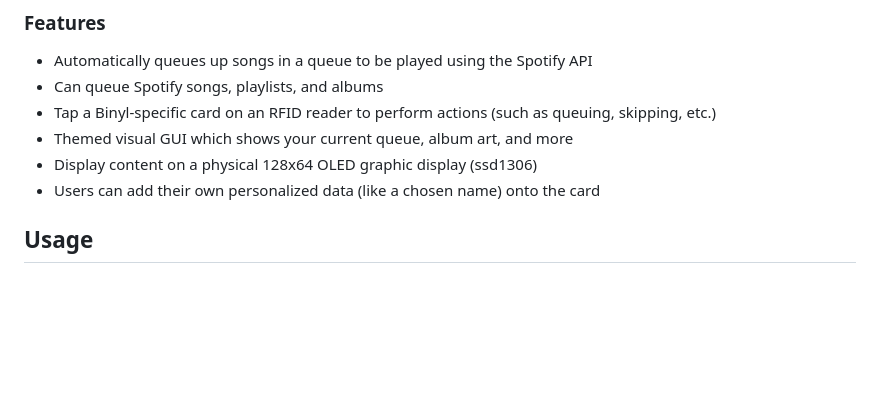
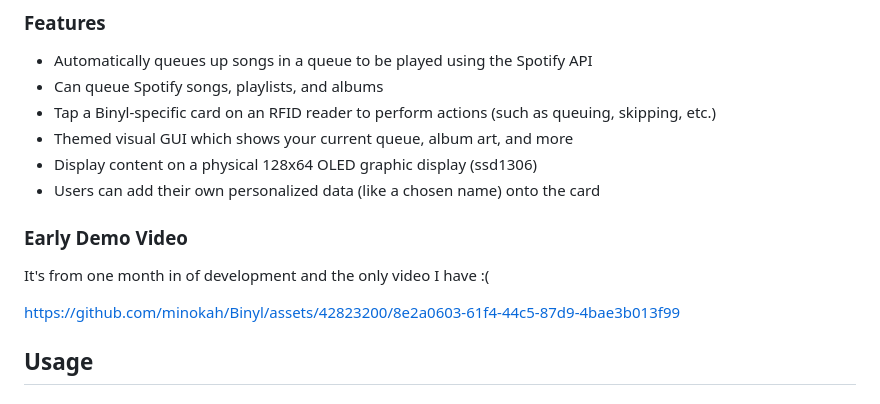
Before and after one commit to minokah/Binyl, a Markdown page: README.md, the part around the change. Drawn GitHub-style; blank space fills up the shorter version.

```diff
--- a/README.md
+++ b/README.md
@@ -21,6 +21,11 @@ Vinyls digitized for Raspberry Pi.
 * Themed visual GUI which shows your current queue, album art, and more
 * Display content on a physical 128x64 OLED graphic display (ssd1306)
 * Users can add their own personalized data (like a chosen name) onto the card
+
+### Early Demo Video
+It's from one month in of development and the only video I have :(
+
+https://github.com/minokah/Binyl/assets/42823200/8e2a0603-61f4-44c5-87d9-4bae3b013f99
 
 ## Usage
 
```
